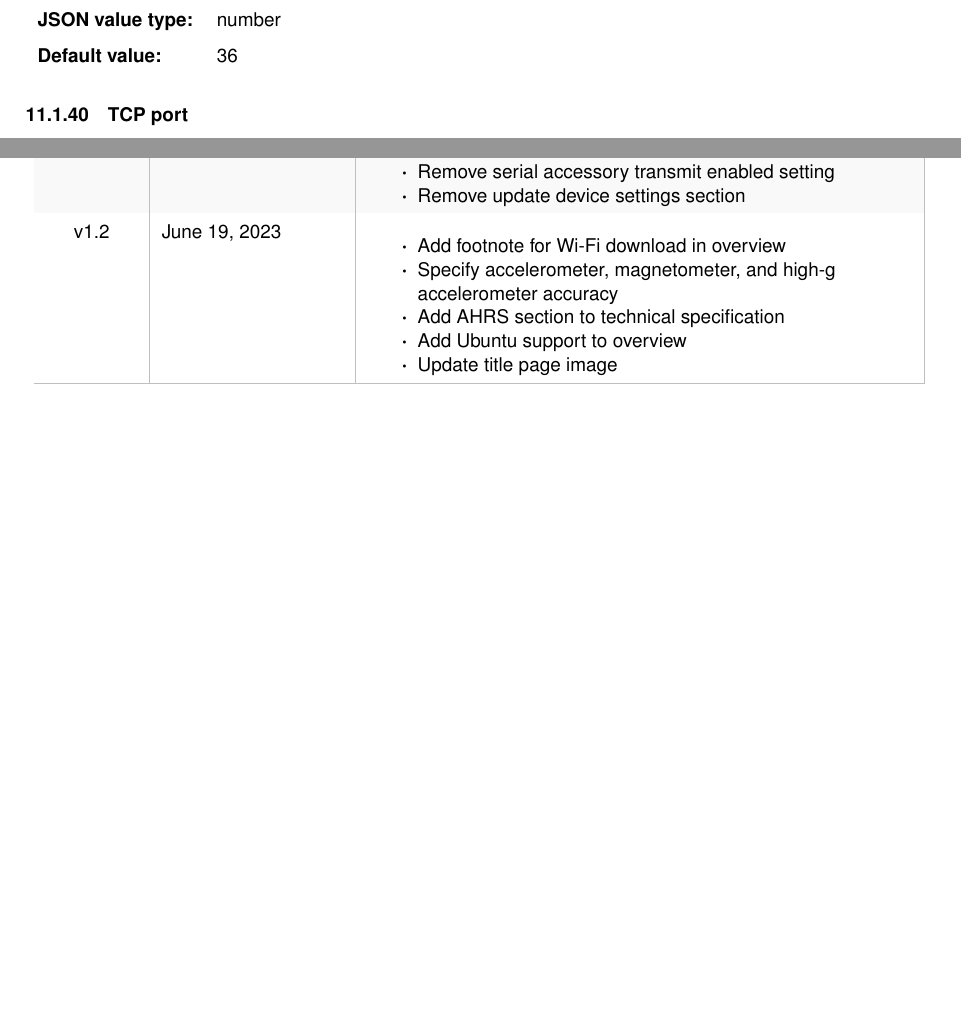
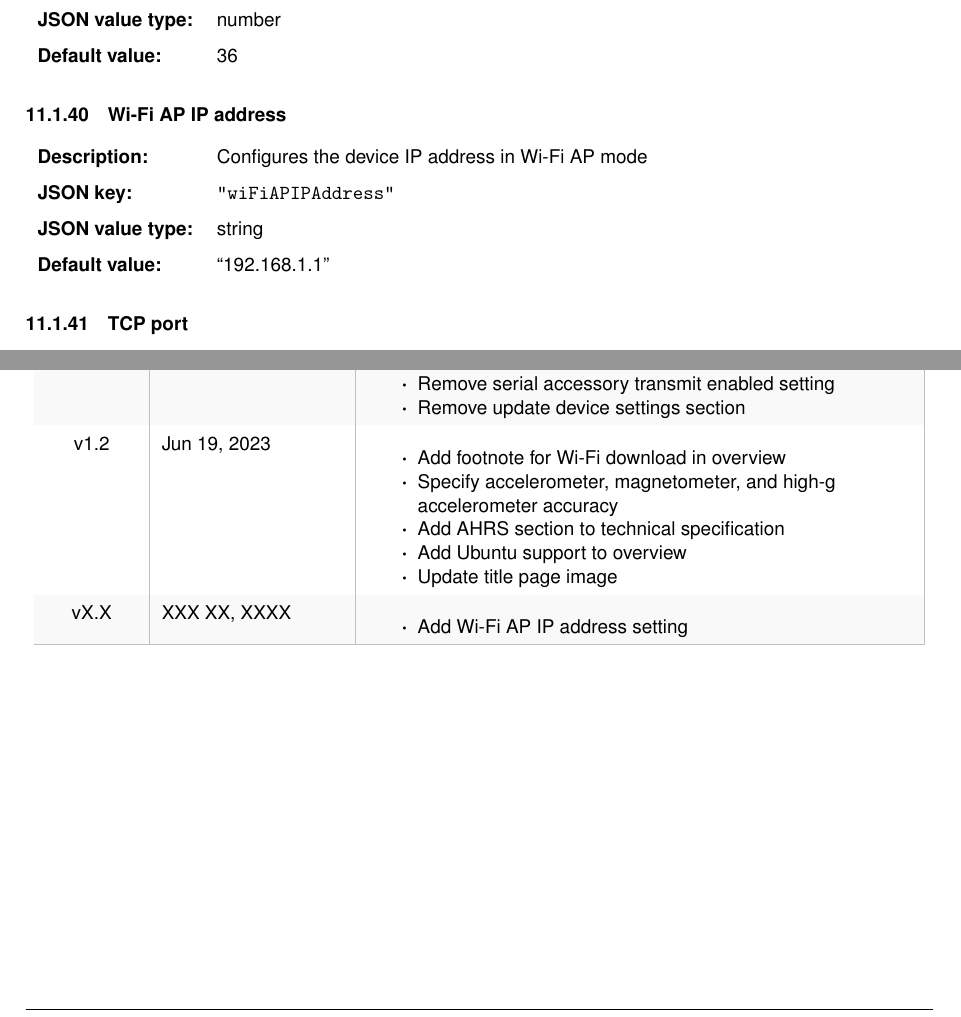
Before and after one commit to xioTechnologies/x-IMU3-User-Manual, a LaTeX document (main.tex, which reads Sections/individualSettings.tex, documentVersionHistory.tex): two parts of pages 41 and 56 of 57, joined at a grey line, cut so that both start at the same text, the shorter picture padded with empty space. Compiled offline with pdfLaTeX.

Commit message:
Add Wi-Fi AP IP address setting

```diff
--- a/Sections/individualSettings.tex
+++ b/Sections/individualSettings.tex
@@ -563,6 +563,19 @@
     \def\tempKey{wiFiAPChannel}
     \def\tempType{number}
     \def\tempDefault{36}
+    \deviceSetting
+\endgroup
+
+\begingroup
+    \def\tempSection{Wi-Fi \acs{AP} \acs{IP} address}
+    \def\tempLabel{sec:wiFiAPIPAddress}
+    \def\tempDescription
+    {
+        Configures the device \ac{IP} address in Wi-Fi \ac{AP} mode
+    }
+    \def\tempKey{wiFiAPIPAddress}
+    \def\tempType{string}
+    \def\tempDefault{\enquote{192.168.1.1}}
     \deviceSetting
 \endgroup
 
--- a/documentVersionHistory.tex
+++ b/documentVersionHistory.tex
@@ -110,7 +110,7 @@
             \item Remove serial accessory transmit enabled setting
             \item Remove update device settings section
         \end{itemize}\\
-        v1.2 & June 19, 2023 &
+        v1.2 & Jun 19, 2023 &
         \begin{itemize}
 			\item Add footnote for Wi-Fi download in overview
 			\item Specify accelerometer, magnetometer, and high-g accelerometer accuracy
@@ -118,6 +118,10 @@
 			\item Add Ubuntu support to overview
 			\item Update title page image
         \end{itemize}\\
+        vX.X & XXX XX, XXXX &
+        \begin{itemize}
+			\item Add Wi-Fi \ac{AP} \ac{IP} address setting
+        \end{itemize}\\
         \arrayrulecolor{gray!50}\hline
     \end{longtable}
 \endgroup
--- a/main.tex
+++ b/main.tex
@@ -45,7 +45,7 @@
 
 \author{x-io Technologies}
 \title{x-IMU3 User Manual}
-\newcommand{\version}{v1.2}
+\newcommand{\version}{vX.X}
 \date{\today}
 
 \begin{document}
```
Also changed, not shown: 1 other file.
